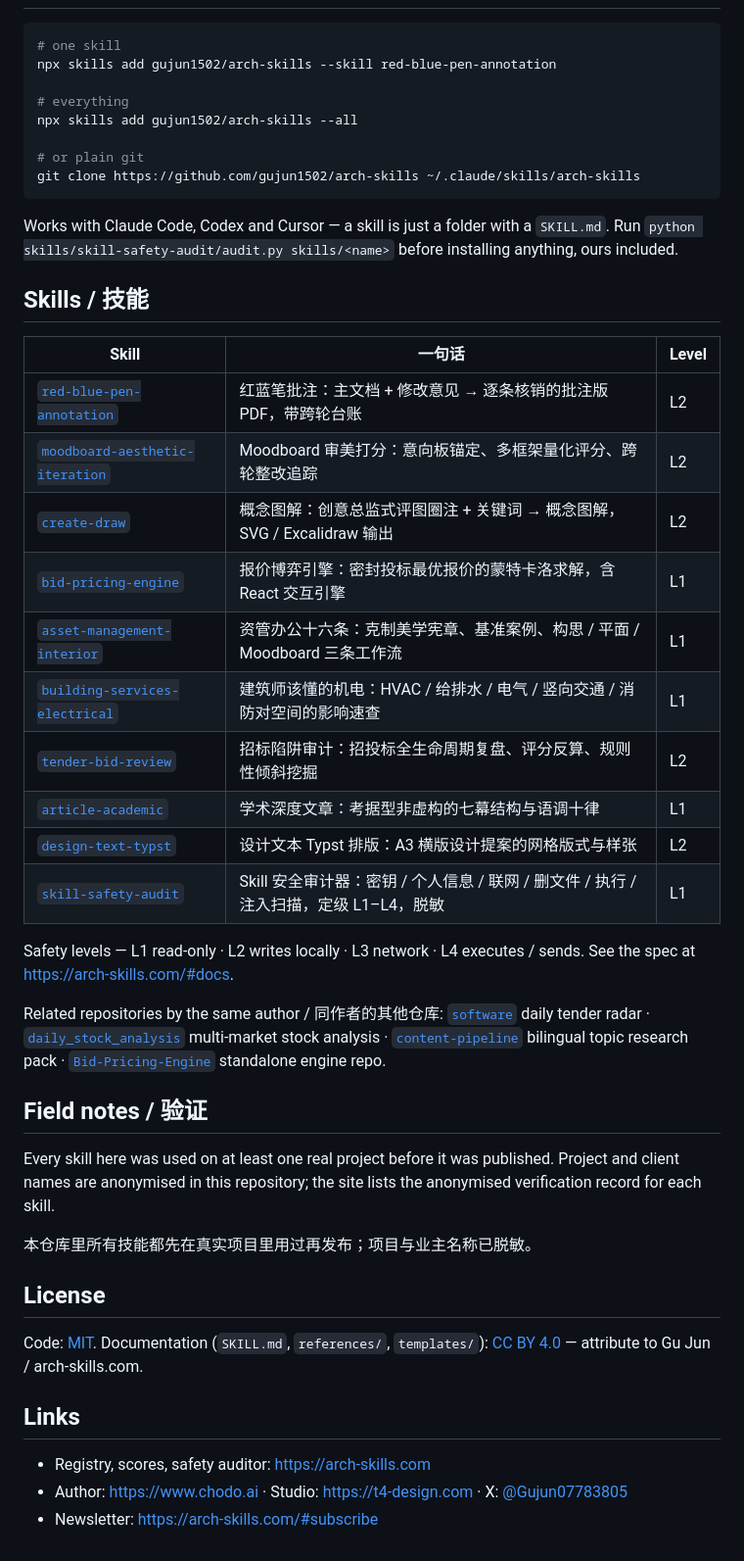
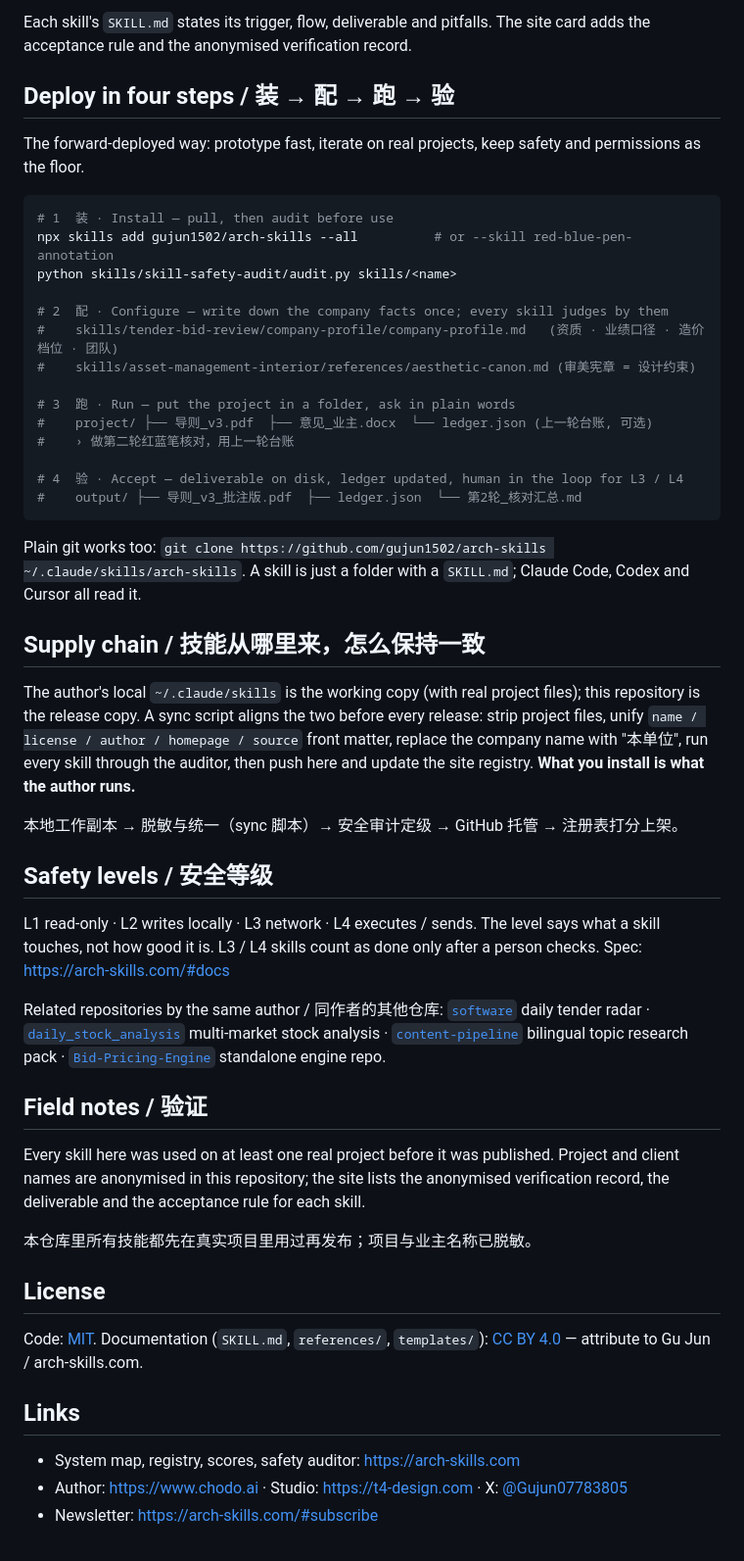
Before and after one commit to gujun1502/arch-skills, a Markdown page: README.md, the part around one of its changes. Shown at 98% size. Rendered like a GitHub page.

Commit message:
README: system map (3 layers x business chain), deploy in four steps, supply chain; auditor: bare URLs in docs no longer raise the level
Co-Authored-By: Claude Fable 5.1 <noreply@anthropic.com>

````diff
--- a/README.md
+++ b/README.md
@@ -10,34 +33,37 @@ Hand-built agent skills for architecture, engineering and construction (AEC), wr
+Each skill's `SKILL.md` states its trigger, flow, deliverable and pitfalls. The site card adds the acceptance rule and the anonymised verification record.
+
+## Deploy in four steps / 装 → 配 → 跑 → 验
+
+The forward-deployed way: prototype fast, iterate on real projects, keep safety and permissions as the floor.
 
 ```bash
-# one skill
-npx skills add gujun1502/arch-skills --skill red-blue-pen-annotation
+# 1  装 · Install — pull, then audit before use
+npx skills add gujun1502/arch-skills --all          # or --skill red-blue-pen-annotation
+python skills/skill-safety-audit/audit.py skills/<name>
 
-# everything
-npx skills add gujun1502/arch-skills --all
+# 2  配 · Configure — write down the company facts once; every skill judges by them
+#    skills/tender-bid-review/company-profile/company-profile.md   (资质 · 业绩口径 · 造价档位 · 团队)
+#    skills/asset-management-interior/references/aesthetic-canon.md (审美宪章 = 设计约束)
 
-# or plain git
-git clone https://github.com/gujun1502/arch-skills ~/.claude/skills/arch-skills
+# 3  跑 · Run — put the project in a folder, ask in plain words
+#    project/ ├── 导则_v3.pdf  ├── 意见_业主.docx  └── ledger.json (上一轮台账, 可选)
+#    › 做第二轮红蓝笔核对，用上一轮台账
+
+# 4  验 · Accept — deliverable on disk, ledger updated, human in the loop for L3 / L4
+#    output/ ├── 导则_v3_批注版.pdf  ├── ledger.json  └── 第2轮_核对汇总.md
 ```
 
-Works with Claude Code, Codex and Cursor — a skill is just a folder with a `SKILL.md`.
-Run `python skills/skill-safety-audit/audit.py skills/<name>` before installing anything, ours included.
+Plain git works too: `git clone https://github.com/gujun1502/arch-skills ~/.claude/skills/arch-skills`. A skill is just a folder with a `SKILL.md`; Claude Code, Codex and Cursor all read it.
 
-## Skills / 技能
+## Supply chain / 技能从哪里来，怎么保持一致
 
-| Skill | 一句话 | Level |
-|---|---|---|
-| [`red-blue-pen-annotation`](skills/red-blue-pen-annotation) | 红蓝笔批注：主文档 + 修改意见 → 逐条核销的批注版 PDF，带跨轮台账 | L2 |
-| [`moodboard-aesthetic-iteration`](skills/moodboard-aesthetic-iteration) | Moodboard 审美打分：意向板锚定、多框架量化评分、跨轮整改追踪 | L2 |
-| [`create-draw`](skills/create-draw) | 概念图解：创意总监式评图圈注 + 关键词 → 概念图解，SVG / Excalidraw 输出 | L2 |
-| [`bid-pricing-engine`](skills/bid-pricing-engine) | 报价博弈引擎：密封投标最优报价的蒙特卡洛求解，含 React 交互引擎 | L1 |
-| [`asset-management-interior`](skills/asset-management-interior) | 资管办公十六条：克制美学宪章、基准案例、构思 / 平面 / Moodboard 三条工作流 | L1 |
-| [`building-services-electrical`](skills/building-services-electrical) | 建筑师该懂的机电：HVAC / 给排水 / 电气 / 竖向交通 / 消防对空间的影响速查 | L1 |
-| [`tender-bid-review`](skills/tender-bid-review) | 招标陷阱审计：招投标全生命周期复盘、评分反算、规则性倾斜挖掘 | L2 |
-| [`article-academic`](skills/article-academic) | 学术深度文章：考据型非虚构的七幕结构与语调十律 | L1 |
-| [`design-text-typst`](skills/design-text-typst) | 设计文本 Typst 排版：A3 横版设计提案的网格版式与样张 | L2 |
-| [`skill-safety-audit`](skills/skill-safety-audit) | Skill 安全审计器：密钥 / 个人信息 / 联网 / 删文件 / 执行 / 注入扫描，定级 L1–L4，脱敏 | L1 |
+The author's local `~/.claude/skills` is the working copy (with real project files); this repository is the release copy. A sync script aligns the two before every release: strip project files, unify `name / license / author / homepage / source` front matter, replace the company name with "本单位", run every skill through the auditor, then push here and update the site registry. **What you install is what the author runs.**
 
-Safety levels — L1 read-only · L2 writes locally · L3 network · L4 executes / sends. See the spec at https://arch-skills.com/#docs.
+本地工作副本 → 脱敏与统一（sync 脚本）→ 安全审计定级 → GitHub 托管 → 注册表打分上架。
+
+## Safety levels / 安全等级
+
+L1 read-only · L2 writes locally · L3 network · L4 executes / sends. The level says what a skill touches, not how good it is. L3 / L4 skills count as done only after a person checks. Spec: https://arch-skills.com/#docs
 
 Related repositories by the same author / 同作者的其他仓库:
 [`software`](https://github.com/gujun1502/software) daily tender radar ·
@@ -47,7 +73,7 @@ Related repositories by the same author / 同作者的其他仓库:
 
 ## Field notes / 验证
 
-Every skill here was used on at least one real project before it was published. Project and client names are anonymised in this repository; the site lists the anonymised verification record for each skill.
+Every skill here was used on at least one real project before it was published. Project and client names are anonymised in this repository; the site lists the anonymised verification record, the deliverable and the acceptance rule for each skill.
 
 本仓库里所有技能都先在真实项目里用过再发布；项目与业主名称已脱敏。
 
@@ -57,6 +83,6 @@ Code: [MIT](LICENSE). Documentation (`SKILL.md`, `references/`, `templates/`): [
 
 ## Links
 
-- Registry, scores, safety auditor: https://arch-skills.com
+- System map, registry, scores, safety auditor: https://arch-skills.com
 - Author: https://www.chodo.ai · Studio: https://t4-design.com · X: [@Gujun07783805](https://x.com/Gujun07783805)
 - Newsletter: https://arch-skills.com/#subscribe
````
Also changed, not shown: other parts of README.md (+26 -3 lines).
